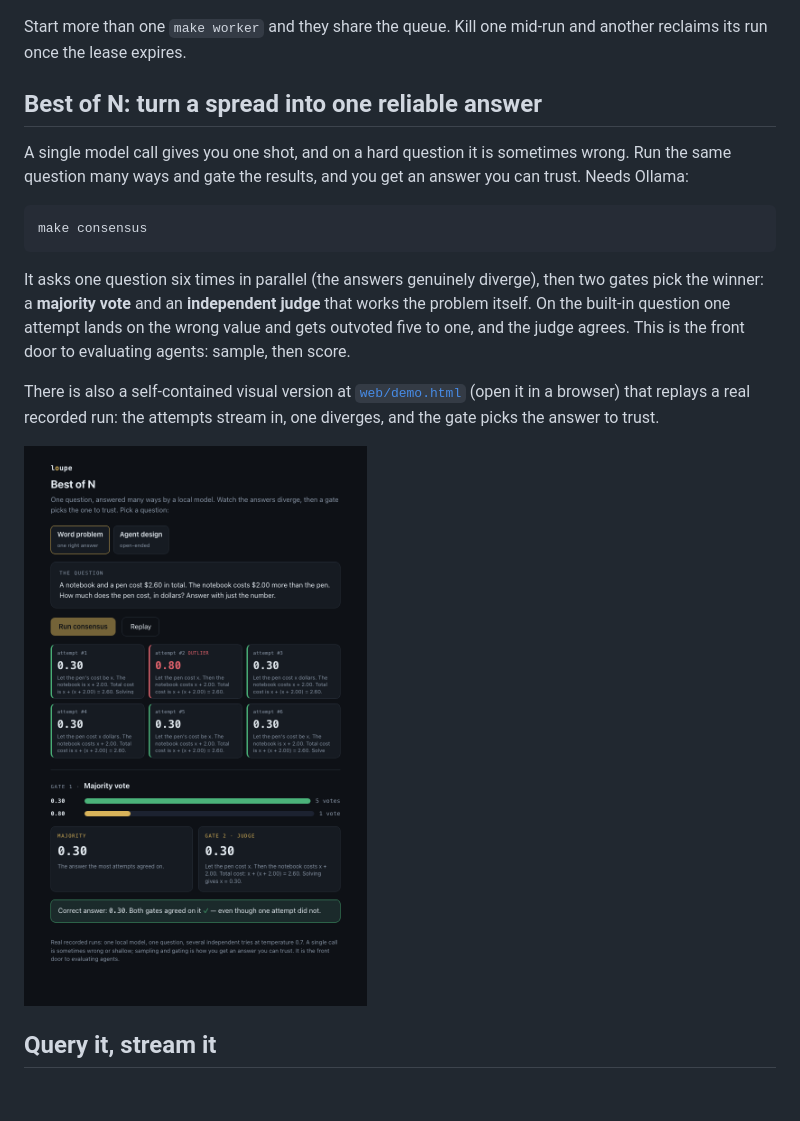
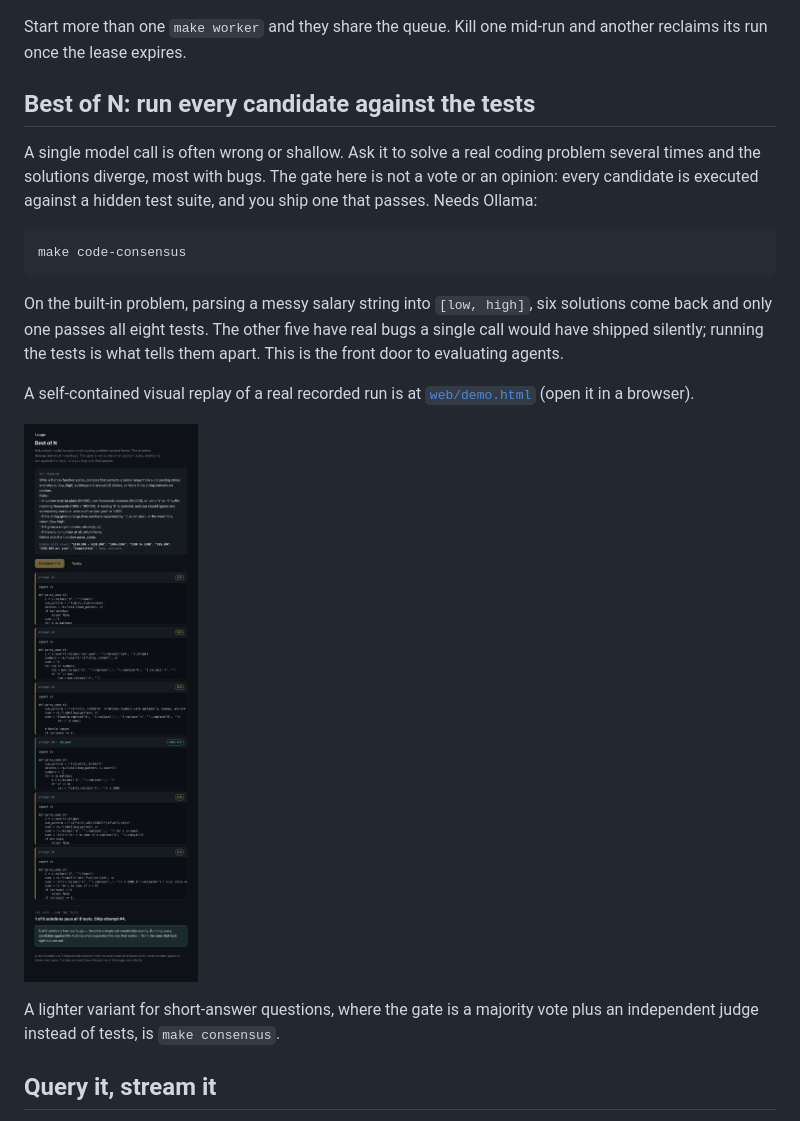
Before and after one commit to ethan-adams/loupe, a Markdown page: README.md, the part around the change. GitHub-like rendering; pictures changed too: docs/consensus-demo.png; blank space fills up the shorter version.

````diff
--- a/README.md
+++ b/README.md
@@ -62,27 +62,29 @@ make worker                # claim and run work, streamed live (Ctrl-C to stop)
 Start more than one `make worker` and they share the queue. Kill one mid-run and
 another reclaims its run once the lease expires.
 
-## Best of N: turn a spread into one reliable answer
+## Best of N: run every candidate against the tests
 
-A single model call gives you one shot, and on a hard question it is sometimes
-wrong. Run the same question many ways and gate the results, and you get an answer
-you can trust. Needs Ollama:
+A single model call is often wrong or shallow. Ask it to solve a real coding
+problem several times and the solutions diverge, most with bugs. The gate here is
+not a vote or an opinion: every candidate is executed against a hidden test suite,
+and you ship one that passes. Needs Ollama:
 
 ```
-make consensus
+make code-consensus
 ```
 
-It asks one question six times in parallel (the answers genuinely diverge), then
-two gates pick the winner: a **majority vote** and an **independent judge** that
-works the problem itself. On the built-in question one attempt lands on the wrong
-value and gets outvoted five to one, and the judge agrees. This is the front door
-to evaluating agents: sample, then score.
+On the built-in problem, parsing a messy salary string into `[low, high]`, six
+solutions come back and only one passes all eight tests. The other five have real
+bugs a single call would have shipped silently; running the tests is what tells
+them apart. This is the front door to evaluating agents.
 
-There is also a self-contained visual version at [`web/demo.html`](web/demo.html)
-(open it in a browser) that replays a real recorded run: the attempts stream in,
-one diverges, and the gate picks the answer to trust.
+A self-contained visual replay of a real recorded run is at
+[`web/demo.html`](web/demo.html) (open it in a browser).
 
-![Best of N: six attempts, one outlier, and a gate that picks the right answer](docs/consensus-demo.png)
+![Best of N: six code solutions run against the tests, one passes and ships](docs/consensus-demo.png)
+
+A lighter variant for short-answer questions, where the gate is a majority vote
+plus an independent judge instead of tests, is `make consensus`.
 
 ## Query it, stream it
 
````
Also changed, not shown: 7 other files.
